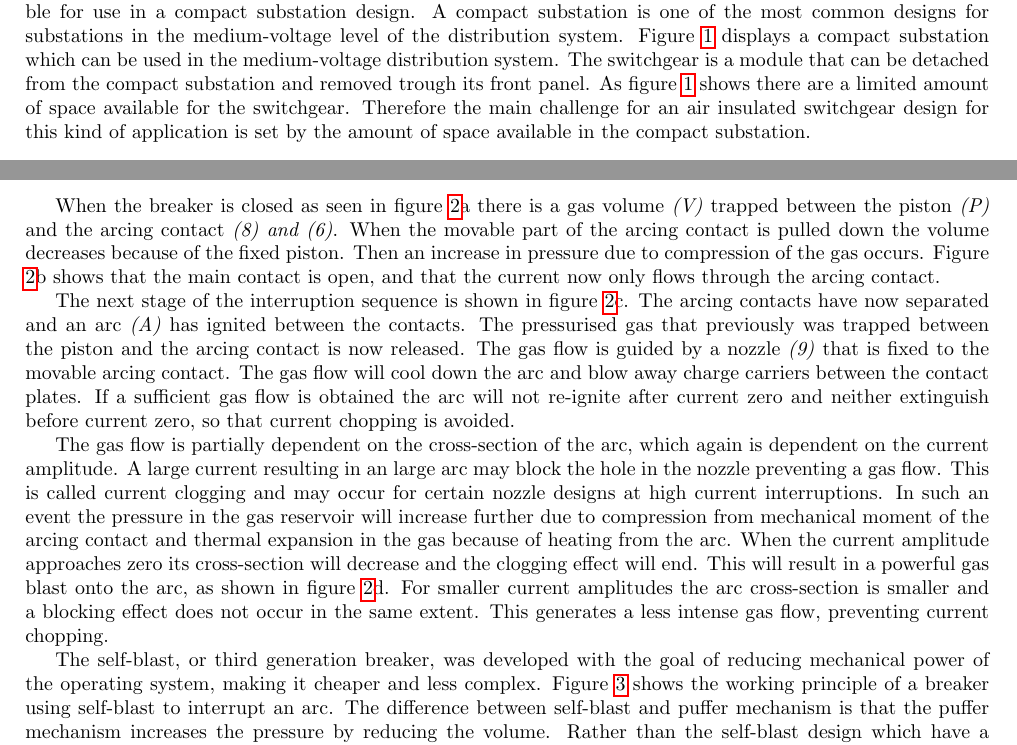
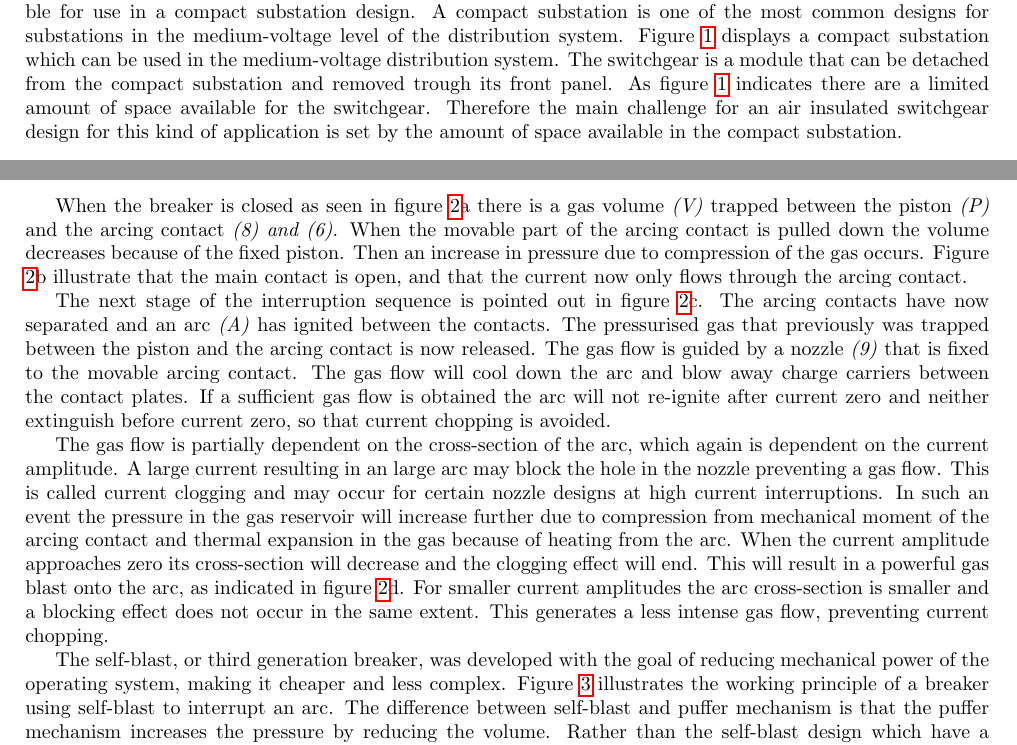
Before and after one commit to andertei/Prosjektoppgave, a LaTeX document (Oppgave/prosjektoppgave.tex): two parts of pages 4 and 7 of 12, joined at a grey line, cut so that both start at the same text. Compiled offline with pdfLaTeX.

Commit message:
shown korrektur

```diff
--- a/Oppgave/prosjektoppgave.tex
+++ b/Oppgave/prosjektoppgave.tex
@@ -25,7 +25,7 @@ A load break switch should be able to interrupt currents less or equal the maxim
 
 An AC-current have a natural zero crossing, as the current approaches this point the arc will start cooling and extinguish if properly cooled at this point of the power cycle. The working principle of a switchgear is to cool the arc sufficiently when the current approaches zero and then quench the arc when the current is zero. At this moment the current is interrupted and a voltage builds up across the open contacts. This voltage is called the recovery voltage. The steepness and amplitude of the recovery voltage \cite{bib:HVEbreak} and the design of the switchgear will decide if a new arc ignites between the contacts after the current zero. If an arc re-ignites ether by a thermal or a dielectric breakdown the interruption has failed.
 
-Upon till now SF$_6$ and vacuum based technology have been dominating the compact medium-voltage switchgear market. Air insulated switchgear does exists but they are space consuming and are not applicable for use in a compact substation design. A compact substation is one of the most common designs for substations in the medium-voltage level of the distribution system. Figure \ref{fig:compact substation} displays a compact substation which can be used in the medium-voltage distribution system. The switchgear is a module that can be detached from the compact substation and removed trough its front panel. As figure \ref{fig:compact substation} shows there are a limited amount of space available for the switchgear. Therefore the main challenge for an air insulated switchgear design for this kind of application is set by the amount of space available in the compact substation.
+Upon till now SF$_6$ and vacuum based technology have been dominating the compact medium-voltage switchgear market. Air insulated switchgear does exists but they are space consuming and are not applicable for use in a compact substation design. A compact substation is one of the most common designs for substations in the medium-voltage level of the distribution system. Figure \ref{fig:compact substation} displays a compact substation which can be used in the medium-voltage distribution system. The switchgear is a module that can be detached from the compact substation and removed trough its front panel. As figure \ref{fig:compact substation} indicates there are a limited amount of space available for the switchgear. Therefore the main challenge for an air insulated switchgear design for this kind of application is set by the amount of space available in the compact substation.
 
 \begin{figure} [h]
 \centering
@@ -87,11 +87,11 @@ The puffer mechanism is based on a piston to generate a flow of gas in the switc
 \caption{Interruption sequence in a puffer breaker \cite{bib:HVEbreak}} \label{fig:CircutBreakPuff1}
 \end{figure}
 
-When the breaker is closed as seen in figure \ref{fig:CircutBreakPuff1}a there is a gas volume \textit{(V)} trapped between the piston \textit{(P)} and the arcing contact \textit{(8) and (6)}. When the movable part of the arcing contact is pulled down the volume decreases because of the fixed piston. Then an increase in pressure due to compression of the gas occurs. Figure \ref{fig:CircutBreakPuff1}b shows that the main contact is open, and that the current now only flows through the arcing contact.
+When the breaker is closed as seen in figure \ref{fig:CircutBreakPuff1}a there is a gas volume \textit{(V)} trapped between the piston \textit{(P)} and the arcing contact \textit{(8) and (6)}. When the movable part of the arcing contact is pulled down the volume decreases because of the fixed piston. Then an increase in pressure due to compression of the gas occurs. Figure \ref{fig:CircutBreakPuff1}b illustrate that the main contact is open, and that the current now only flows through the arcing contact.
 
-The next stage of the interruption sequence is shown in figure \ref{fig:CircutBreakPuff1}c. The arcing contacts have now separated and an arc \textit{(A)} has ignited between the contacts. The pressurised gas that previously was trapped between the piston and the arcing contact is now released. The gas flow is guided by a nozzle \textit{(9)} that is fixed to the movable arcing contact. The gas flow will cool down the arc and blow away charge carriers between the contact plates. If a sufficient gas flow is obtained the arc will not re-ignite after current zero and neither extinguish before current zero, so that current chopping is avoided.
+The next stage of the interruption sequence is pointed out in figure \ref{fig:CircutBreakPuff1}c. The arcing contacts have now separated and an arc \textit{(A)} has ignited between the contacts. The pressurised gas that previously was trapped between the piston and the arcing contact is now released. The gas flow is guided by a nozzle \textit{(9)} that is fixed to the movable arcing contact. The gas flow will cool down the arc and blow away charge carriers between the contact plates. If a sufficient gas flow is obtained the arc will not re-ignite after current zero and neither extinguish before current zero, so that current chopping is avoided.
 
-The gas flow is partially dependent on the cross-section of the arc, which again is dependent on the current amplitude. A large current resulting in an large arc may block the hole in the nozzle preventing a gas flow. This is called current clogging and may occur for certain nozzle designs at high current interruptions. In such an event the pressure in the gas reservoir will increase further due to compression from mechanical moment of the arcing contact and thermal expansion in the gas because of heating from the arc. When the current amplitude approaches zero its cross-section will decrease and the clogging effect will end. This will result in a powerful gas blast onto the arc, as shown in figure \ref{fig:CircutBreakPuff1}d. For smaller current amplitudes the arc cross-section is smaller and a blocking effect does not occur in the same extent. This generates a less intense gas flow, preventing current chopping.
+The gas flow is partially dependent on the cross-section of the arc, which again is dependent on the current amplitude. A large current resulting in an large arc may block the hole in the nozzle preventing a gas flow. This is called current clogging and may occur for certain nozzle designs at high current interruptions. In such an event the pressure in the gas reservoir will increase further due to compression from mechanical moment of the arcing contact and thermal expansion in the gas because of heating from the arc. When the current amplitude approaches zero its cross-section will decrease and the clogging effect will end. This will result in a powerful gas blast onto the arc, as indicated in figure \ref{fig:CircutBreakPuff1}d. For smaller current amplitudes the arc cross-section is smaller and a blocking effect does not occur in the same extent. This generates a less intense gas flow, preventing current chopping.
 
 
 \begin{figure} [h]
@@ -100,7 +100,7 @@ The gas flow is partially dependent on the cross-section of the arc, which again
 \caption{Expulsion chamber in a breaker using the self-blast mechanism \cite{bib:CBAC}} \label{fig:selfBlast}
 \end{figure}
 
-The self-blast, or third generation breaker, was developed with the goal of reducing mechanical power of the operating system, making it cheaper and less complex. Figure \ref{fig:selfBlast} shows the working principle of a breaker using self-blast to interrupt an arc. The difference between self-blast and puffer mechanism is that the puffer mechanism increases the pressure by reducing the volume. Rather than the self-blast design which have a constant volume relying on a raise in temperature to increase the gas pressure \cite{bib:CBAC}. The self-blast design uses the heat generated from an arc burning between the arcing contacts to interrupt the current. The gas expands as it is heated by the burning arc, this increase in pressure leads to a gas flow on the arc, which cools it down leading to the quenching of it.
+The self-blast, or third generation breaker, was developed with the goal of reducing mechanical power of the operating system, making it cheaper and less complex. Figure \ref{fig:selfBlast} illustrates the working principle of a breaker using self-blast to interrupt an arc. The difference between self-blast and puffer mechanism is that the puffer mechanism increases the pressure by reducing the volume. Rather than the self-blast design which have a constant volume relying on a raise in temperature to increase the gas pressure \cite{bib:CBAC}. The self-blast design uses the heat generated from an arc burning between the arcing contacts to interrupt the current. The gas expands as it is heated by the burning arc, this increase in pressure leads to a gas flow on the arc, which cools it down leading to the quenching of it.
 
 There are some disadvantages with the self-blast principle when compared to the puffer mechanism. The self-blast have a lower dielectric strength due to hot gas between the contacts after CZ. This gives a higher chance of re-ignition since hot gas has a higher conductivity than cold gas \cite{bib:HVEbreak}. It is also not well suited to break smaller currents. This is because the arc is less intense and therefore do not heat the gas sufficiently to create a strong enough blast. Because of this it is common to combine self-blast and puffer mechanism in a hybrid design, so that it can handle both small and large currents \cite{bib:HVEbreak}. A compact LBS design using air as interrupting medium will probably rely on a puffer or a hard gas design. This is because of the smaller currents an LBS is facing compared to a circuit breaker.
 
```
Also changed, not shown: Oppgave/prosjektoppgave.tex (2 more changed lines).
